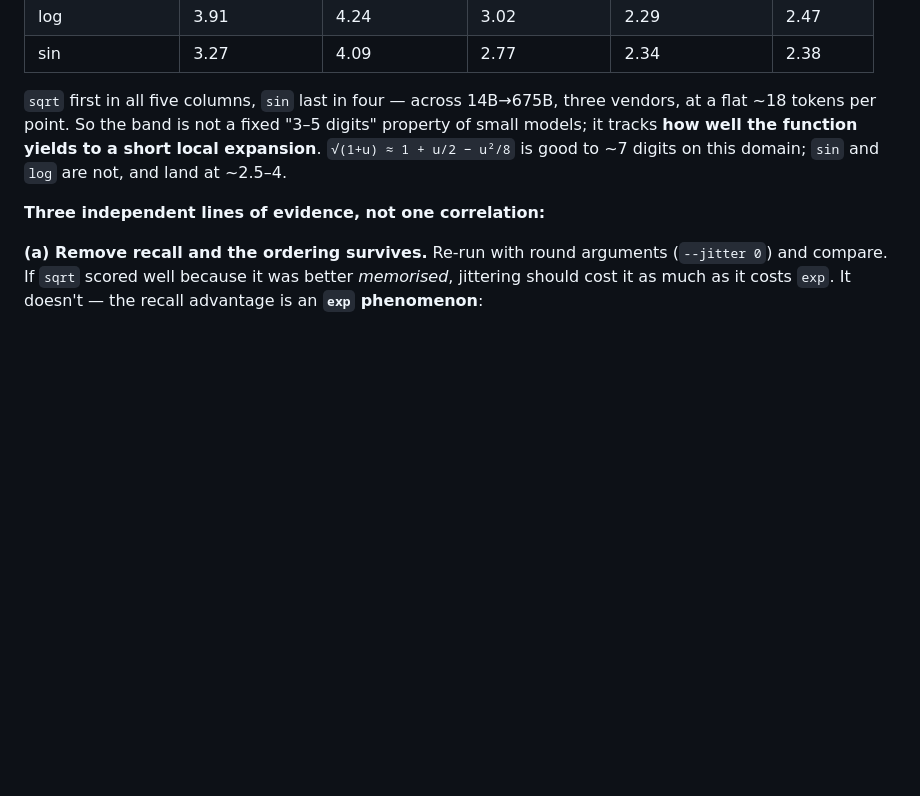
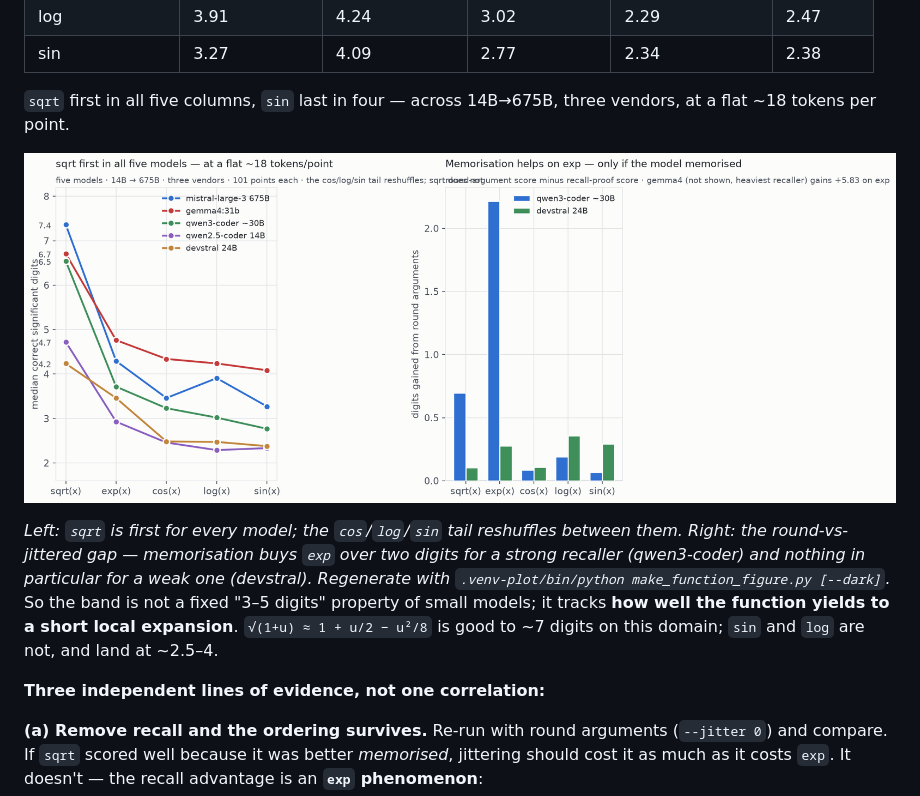
Before and after one commit to DmitriGoloubentsev/LLM-Tests, a Markdown page: README.md, the part around the change. GitHub-like rendering; pictures changed too: docs/function_ordering.png (added); blank space fills up the shorter version.

```diff
--- a/README.md
+++ b/README.md
@@ -368,7 +368,14 @@ ordering is **identical in every column**:
 | sin | 3.27 | 4.09 | 2.77 | 2.34 | 2.38 |
 
 `sqrt` first in all five columns, `sin` last in four — across 14B→675B, three vendors, at a flat
-~18 tokens per point. So the band is not a fixed "3–5 digits" property of small models; it tracks
+~18 tokens per point.
+
+![Five functions, five shortcutters](docs/function_ordering.png)
+
+*Left: `sqrt` is first for every model; the `cos`/`log`/`sin` tail reshuffles between them. Right:
+the round-vs-jittered gap — memorisation buys `exp` over two digits for a strong recaller
+(qwen3-coder) and nothing in particular for a weak one (devstral). Regenerate with
+`.venv-plot/bin/python make_function_figure.py [--dark]`.* So the band is not a fixed "3–5 digits" property of small models; it tracks
 **how well the function yields to a short local expansion**. `√(1+u) ≈ 1 + u/2 − u²/8` is good to
 ~7 digits on this domain; `sin` and `log` are not, and land at ~2.5–4.
 
```
Also changed, not shown: docs/function_ordering_dark.png (added), 1 other file.
